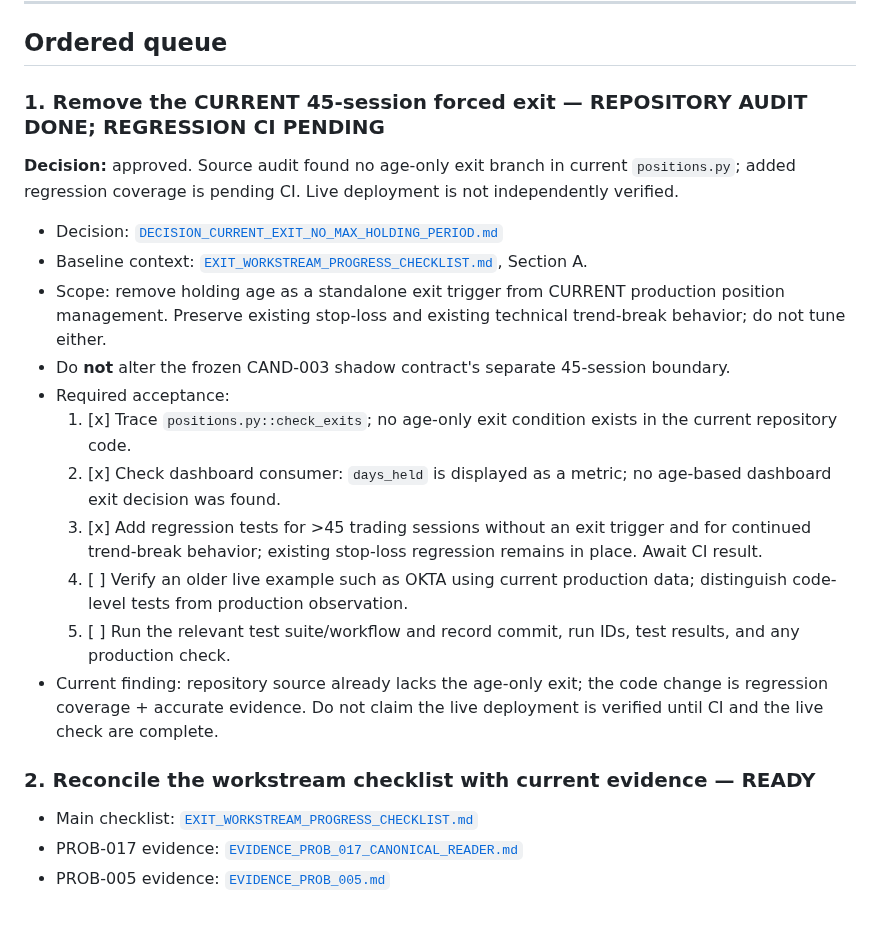
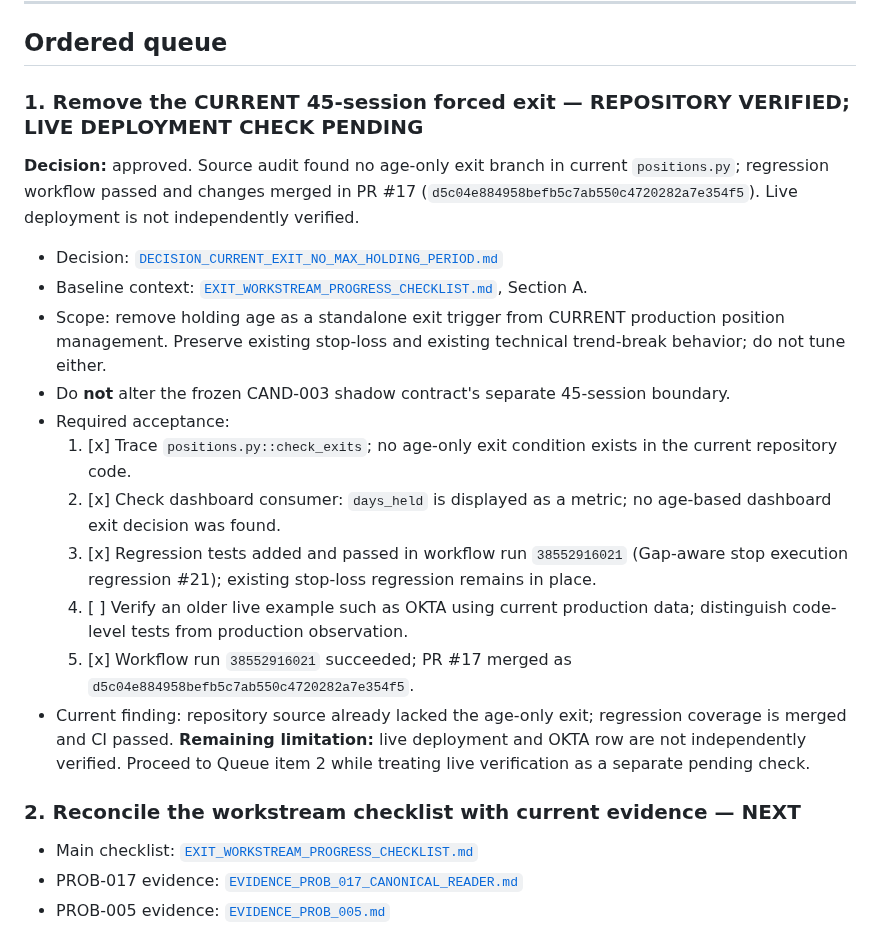
Before and after one commit to azharmz/ussy-trendfoll, a Markdown page: docs/WORK_QUEUE.md, the part around the change. GitHub-like rendering.

Commit message:
docs: record max-holding regression CI and merge

```diff
--- a/docs/WORK_QUEUE.md
+++ b/docs/WORK_QUEUE.md
@@ -23,8 +23,8 @@ At the start of a session, read this file and execute the first actionable item
 
 ## Ordered queue
 
-### 1. Remove the CURRENT 45-session forced exit — **REPOSITORY AUDIT DONE; REGRESSION CI PENDING**
-**Decision:** approved. Source audit found no age-only exit branch in current `positions.py`; added regression coverage is pending CI. Live deployment is not independently verified.
+### 1. Remove the CURRENT 45-session forced exit — **REPOSITORY VERIFIED; LIVE DEPLOYMENT CHECK PENDING**
+**Decision:** approved. Source audit found no age-only exit branch in current `positions.py`; regression workflow passed and changes merged in PR #17 (`d5c04e884958befb5c7ab550c4720282a7e354f5`). Live deployment is not independently verified.
 
 - Decision: [`DECISION_CURRENT_EXIT_NO_MAX_HOLDING_PERIOD.md`](DECISION_CURRENT_EXIT_NO_MAX_HOLDING_PERIOD.md)
 - Baseline context: [`EXIT_WORKSTREAM_PROGRESS_CHECKLIST.md`](EXIT_WORKSTREAM_PROGRESS_CHECKLIST.md), Section A.
@@ -33,12 +33,12 @@ At the start of a session, read this file and execute the first actionable item
 - Required acceptance:
   1. [x] Trace `positions.py::check_exits`; no age-only exit condition exists in the current repository code.
   2. [x] Check dashboard consumer: `days_held` is displayed as a metric; no age-based dashboard exit decision was found.
-  3. [x] Add regression tests for >45 trading sessions without an exit trigger and for continued trend-break behavior; existing stop-loss regression remains in place. Await CI result.
+  3. [x] Regression tests added and passed in workflow run `38552916021` (Gap-aware stop execution regression #21); existing stop-loss regression remains in place.
   4. [ ] Verify an older live example such as OKTA using current production data; distinguish code-level tests from production observation.
-  5. [ ] Run the relevant test suite/workflow and record commit, run IDs, test results, and any production check.
-- Current finding: repository source already lacks the age-only exit; the code change is regression coverage + accurate evidence. Do not claim the live deployment is verified until CI and the live check are complete.
+  5. [x] Workflow run `38552916021` succeeded; PR #17 merged as `d5c04e884958befb5c7ab550c4720282a7e354f5`.
+- Current finding: repository source already lacked the age-only exit; regression coverage is merged and CI passed. **Remaining limitation:** live deployment and OKTA row are not independently verified. Proceed to Queue item 2 while treating live verification as a separate pending check.
 
-### 2. Reconcile the workstream checklist with current evidence — **READY**
+### 2. Reconcile the workstream checklist with current evidence — **NEXT**
 - Main checklist: [`EXIT_WORKSTREAM_PROGRESS_CHECKLIST.md`](EXIT_WORKSTREAM_PROGRESS_CHECKLIST.md)
 - PROB-017 evidence: [`EVIDENCE_PROB_017_CANONICAL_READER.md`](EVIDENCE_PROB_017_CANONICAL_READER.md)
 - PROB-005 evidence: [`EVIDENCE_PROB_005.md`](EVIDENCE_PROB_005.md)
```
